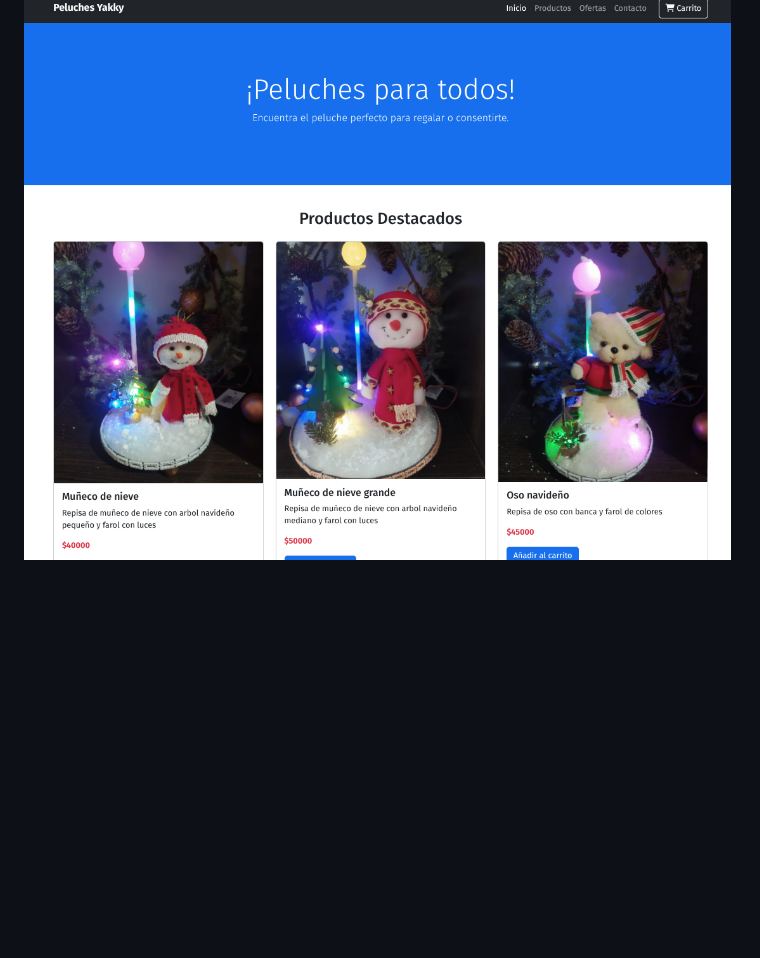
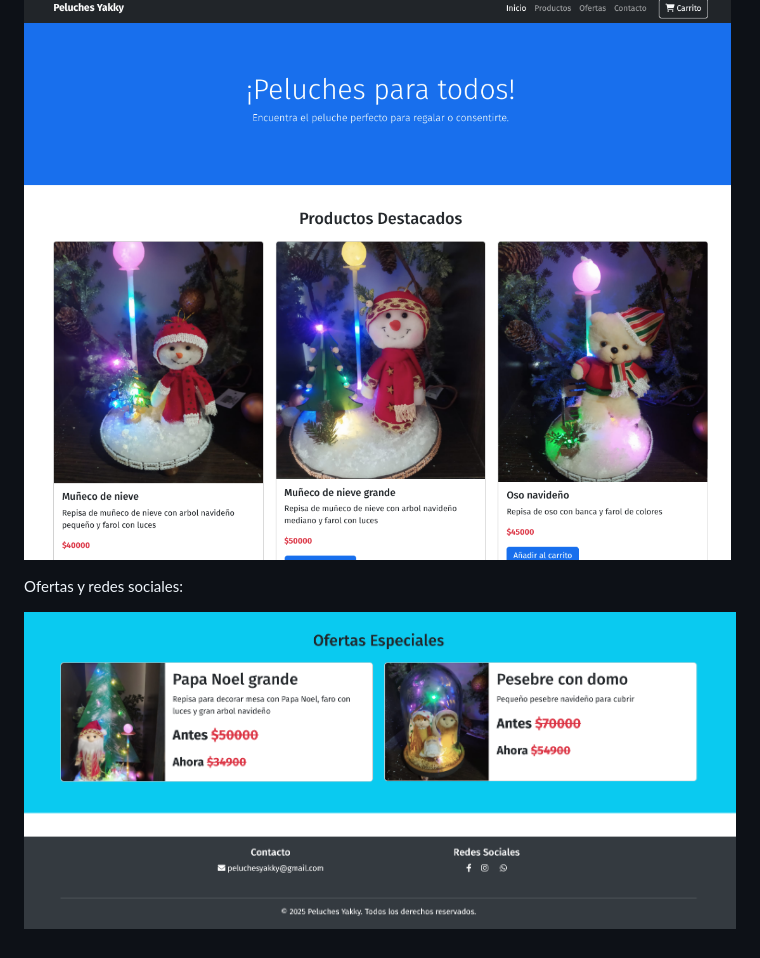
Before and after one commit to MontoyaN1/Peluches-Yakky, a Markdown page: README.md, the part around the change. GitHub-like rendering; pictures changed too: img/footer.png (added); blank space fills up the shorter version.

```diff
--- a/README.md
+++ b/README.md
@@ -9,3 +9,7 @@ También cuenta con pedidos personalizados con atención por WhatsApp y redes so
 Página principal:
 
 ![alt text](img/index.png)
+
+Ofertas y redes sociales:
+
+![alt text](img/footer.png)
```
